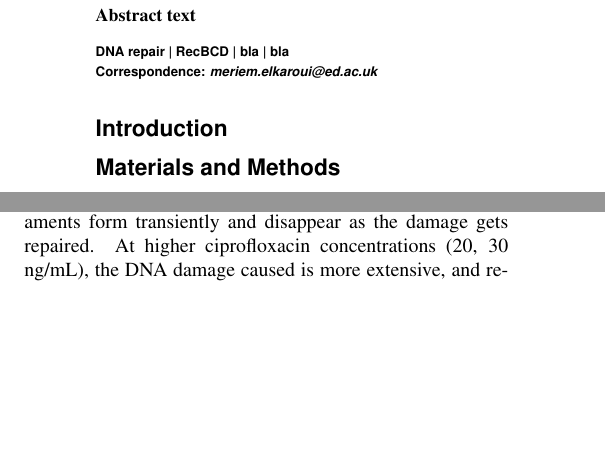
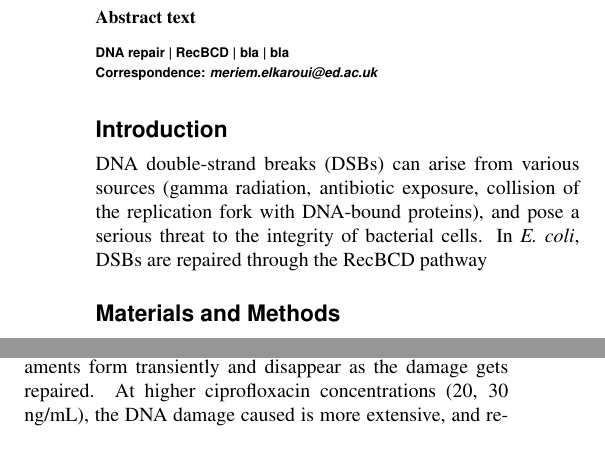
Before and after one commit to DanielThedie/RecB_article, a LaTeX document (Article.tex, which reads Introduction.tex): two parts of the columns of pages 1 and 4 of 13, joined at a grey line, cut so that both start at the same text, the shorter picture padded with empty space. Compiled offline with pdfLaTeX.

Commit message:
Wrote the first sentence

```diff
--- a/Introduction.tex
+++ b/Introduction.tex
@@ -2,13 +2,13 @@
 
 % Repairing DSBs is important for cells
 % This is a very short paragraph, maybe even just 1-2 sentences to introduce what comes next
-
+DNA double-strand breaks (DSBs) can arise from various sources (gamma radiation, antibiotic exposure, collision of the replication fork with DNA-bound proteins), and pose a serious threat to the integrity of bacterial cells. In \emph{E. coli}, DSBs are repaired through the RecBCD pathway
 
 % DSBs can occur through different processes, and isolated instances are “easy” to deal with
 % Review litt on endogenous damage? Michel & Leach papers
-% Try to paint a picture of DSB repair that’s more complete than just “clean breaks” (fork reversal)
-% This could make for a good intro figure, e.g. 2 “simple cases”: fork reversal due to obstacle on the DNA, and clean break (because of UV, nuclease,…). This figure shouldn’t mention cipro yet, because that will be in our results.
-% Emphasise that fork reversals are easier to deal with, because the homologous sequence is very close
+% Try to paint a picture of DSB repair that’s more complete than just “clean breaks” (i.e. include fork reversals)
+% This could make for a good intro figure, e.g. 2 “simple cases”: fork reversal due to obstacle on the DNA, and clean break (because of UV, nuclease,…). This figure shouldn’t mention cipro/gyrase, because we don't really know what happens there.
+% Emphasise that fork reversals are easier (and faster) to deal with, because of dsDNA digestion, or because the homologous sequence is very close
 
 
 % Antibiotics such as ciprofloxacin can cause massive amounts of damage
```
